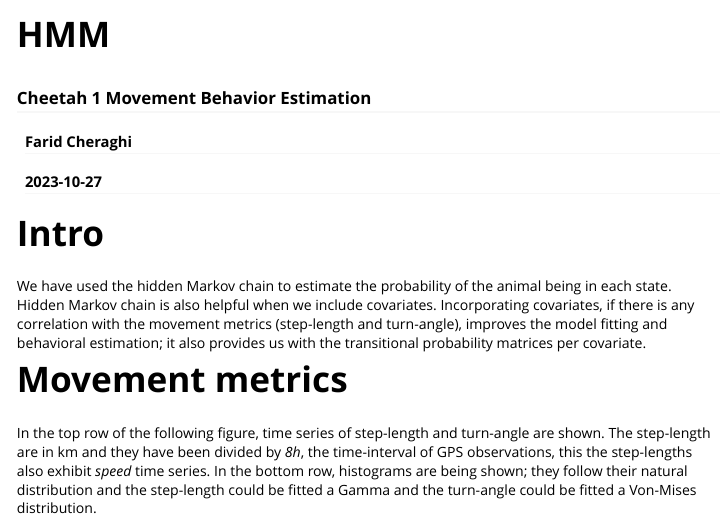
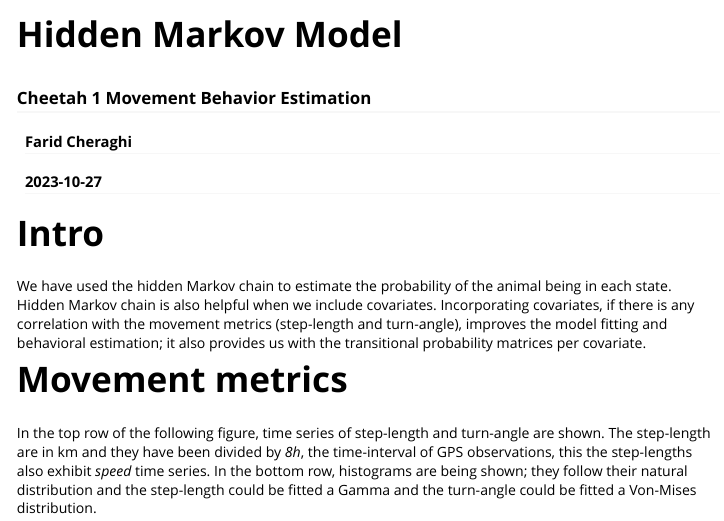
Before and after one commit to faridcher/cacpl, an R Markdown document (hmm/main.rmd): the page in a window 1100 px wide, from its top. Rendered offline with R 4.5, knitr and Pandoc, with nearby package versions; some code elsewhere in the file could not run offline; a font, style sheet, LaTeX package, included part or bibliography that could not be used is replaced or left out.

Commit message:
hmm-report

```diff
--- a/hmm/main.rmd
+++ b/hmm/main.rmd
@@ -1,5 +1,5 @@
 ---
-title: "HMM"
+title: "Hidden Markov Model"
 subtitle: "Cheetah 1 Movement Behavior Estimation"
 author: "Farid Cheraghi"
 date: '`r Sys.Date()`'
@@ -9,6 +9,7 @@ nocite: |
 link-citations: true
 output:
   rmarkdown::html_vignette:
+    # self_contained: no
     toc: true
     toc_depth: 2
     fig_caption: true
```
Also changed, not shown: hmm/main.html, readme.md.
